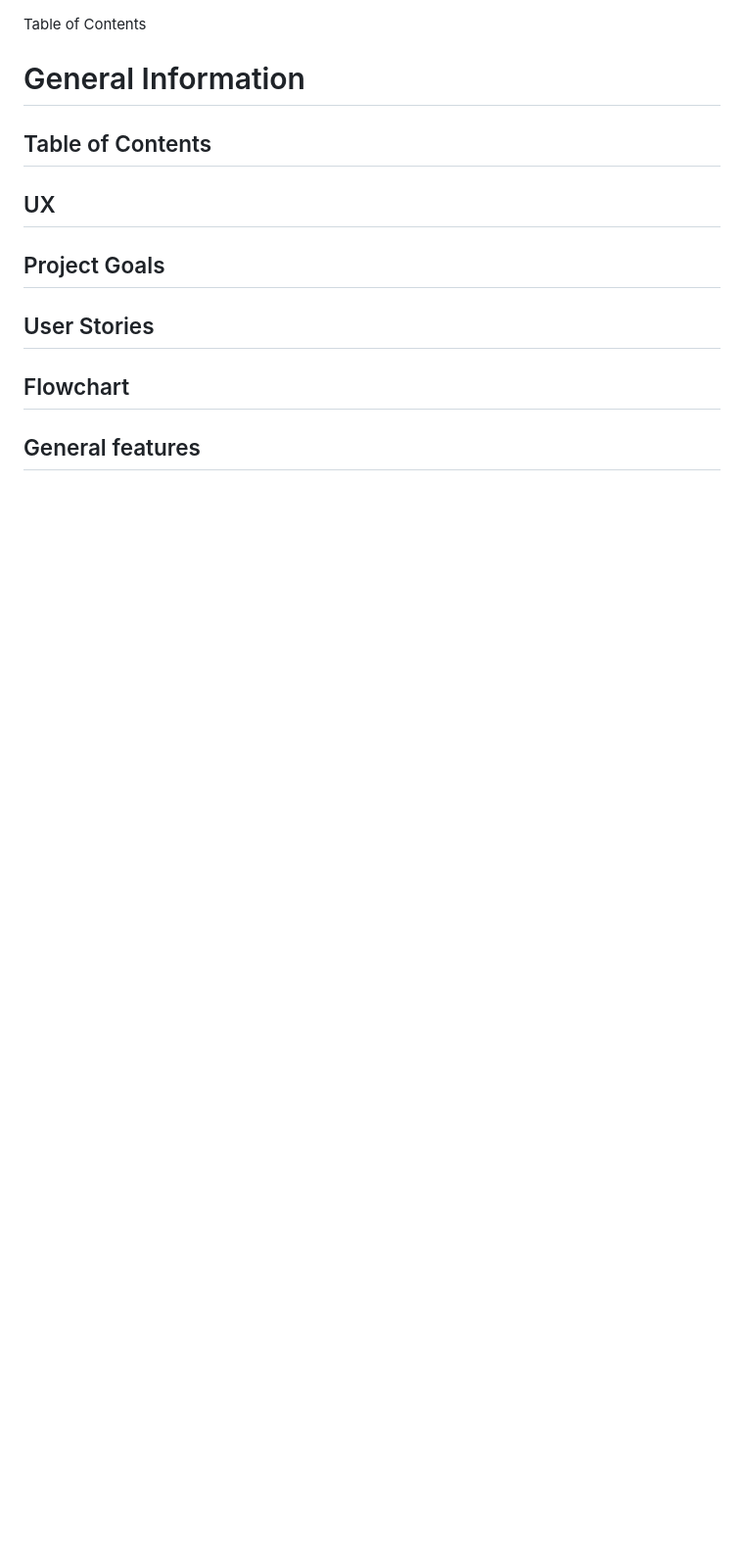
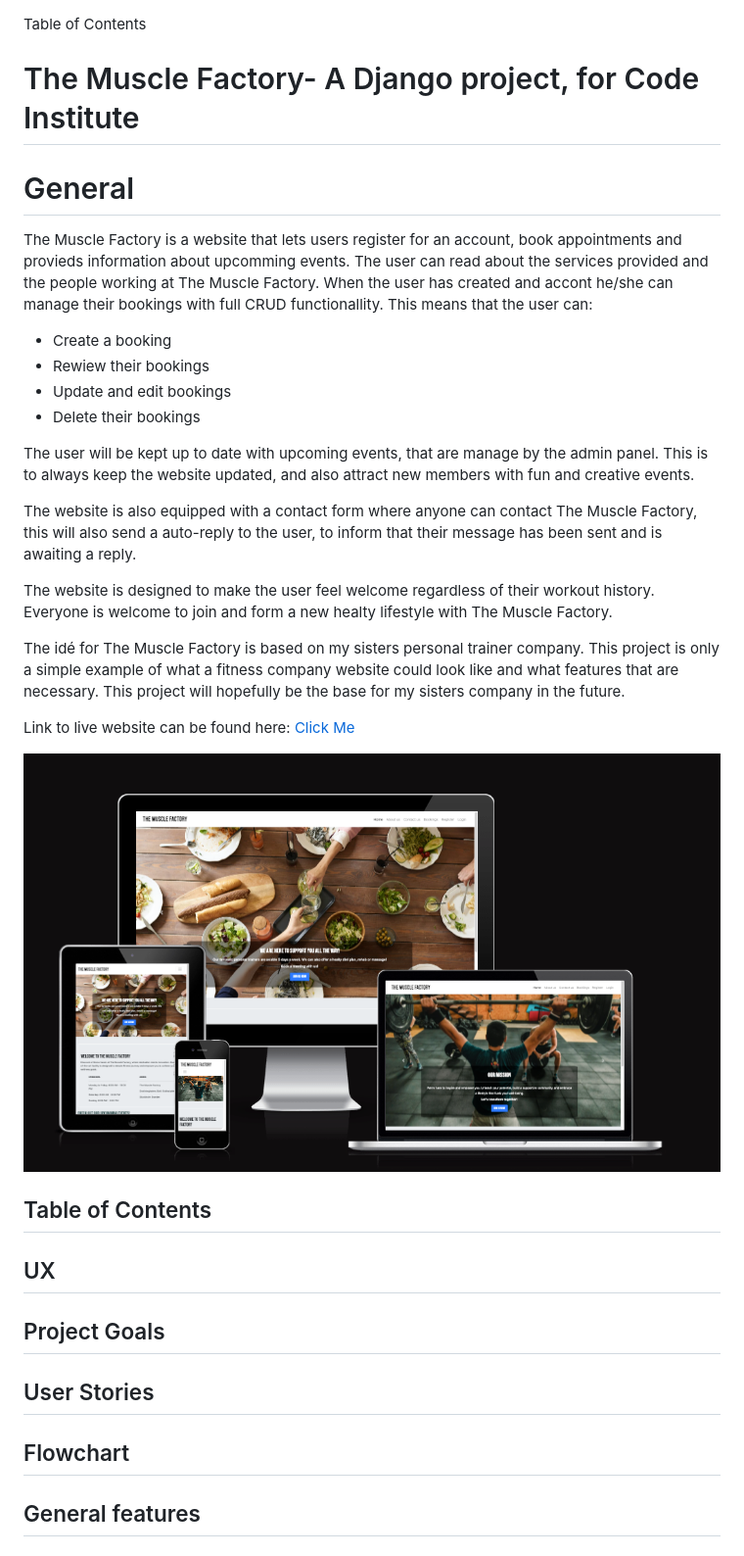
Before and after one commit to ElinaBoman/the-muscle-factory, a Markdown page: README.md, the part around the change printed below. Shown: that part at 98% size. Rendered like a GitHub page; pictures changed too: themusclefactory/docs/readme docs/air.png (added); blank space fills up the shorter version.

Commit message:
Started writing readme, added am I responsive image

```diff
--- a/README.md
+++ b/README.md
@@ -1,5 +1,25 @@
 Table of Contents
-# General Information
+# The Muscle Factory- A Django project, for Code Institute
+# General
+The Muscle Factory is a website that lets users register for an account, book appointments and provieds information about upcomming events. The user can read about the services provided and the people working at The Muscle Factory. When the user has created and accont he/she can manage their bookings with full CRUD functionallity. This means that the user can:
+* Create a booking
+* Rewiew their bookings
+* Update and edit bookings
+* Delete their bookings
+
+The user will be kept up to date with upcoming events, that are manage by the admin panel. This is to always keep the website updated, and also attract new members with fun and creative events.
+
+The website is also equipped with a contact form where anyone can contact The Muscle Factory, this will also send a auto-reply to the user, to inform that their message has been sent and is awaiting a reply.
+
+The website is designed to make the user feel welcome regardless of their workout history. Everyone is welcome to join and form a new healty lifestyle with The Muscle Factory.
+
+The idé for The Muscle Factory is based on my sisters personal trainer company. This project is only a simple example of what a fitness company website could look like and what features that are necessary. This project will hopefully be the base for my sisters company in the future.
+
+Link to live website can be found here:
+[Click Me](https://the-muscle-factory-9f171161969d.herokuapp.com/)
+
+![Am I resppnsive](./themusclefactory/docs/readme%20docs/air.png)
+
 ## Table of Contents
 ## UX
 ## Project Goals
```
Also changed, not shown: other parts of README.md (+27 -0 lines).
